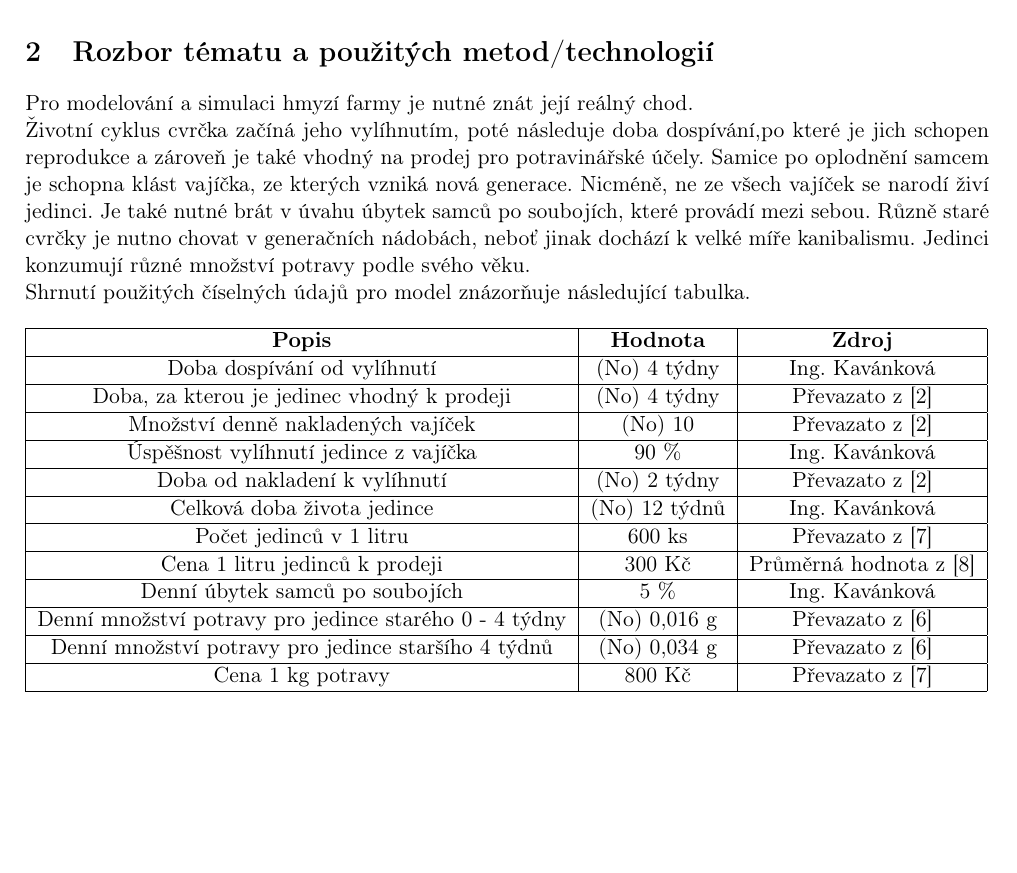
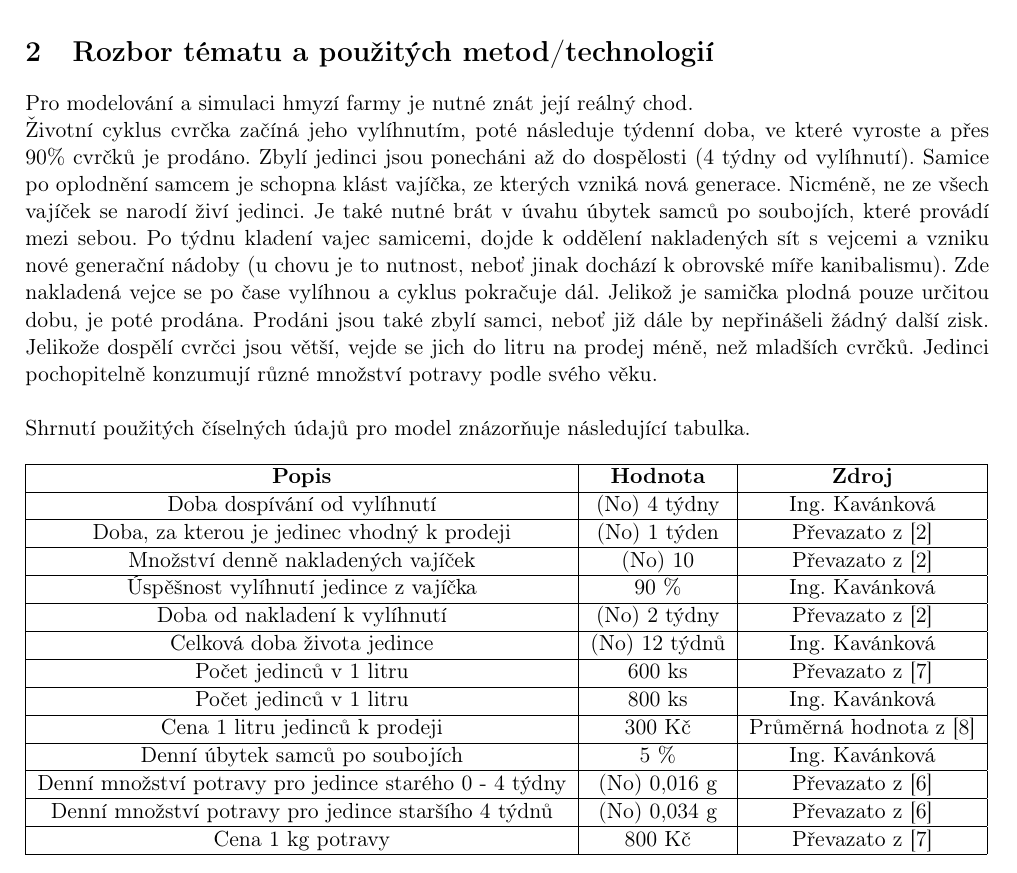
Before and after one commit to thejoeejoee/IMS-VUT-BIT-2018-2019, a LaTeX document (doc/doc.tex): part of page 3 of 5, cut so that both start at the same text, the shorter picture padded with empty space. Compiled offline with pdfLaTeX.

Commit message:
improved theory

```diff
--- a/doc/doc.tex
+++ b/doc/doc.tex
@@ -97,10 +97,14 @@ aboveskip=0pt,
 
     \section{Rozbor tématu a použitých metod/technologií}
     Pro modelování a simulaci hmyzí farmy je nutné znát její reálný chod. \\
-    Životní cyklus cvrčka začíná jeho vylíhnutím, poté následuje doba dospívání,po které je jich schopen reprodukce a zároveň
-    je také vhodný na prodej pro potravinářské účely. Samice po oplodnění samcem je schopna klást vajíčka, ze kterých vzniká
-    nová generace. Nicméně, ne ze všech vajíček se narodí živí jedinci. Je také nutné brát v úvahu úbytek samců po soubojích, které provádí mezi sebou. Různě staré cvrčky je nutno chovat v generačních nádobách,
-    neboť jinak dochází k velké míře kanibalismu. Jedinci konzumují různé množství potravy podle svého věku.\\
+    Životní cyklus cvrčka začíná jeho vylíhnutím, poté následuje týdenní doba, ve které vyroste a přes 90\% cvrčků je prodáno.
+    Zbylí jedinci jsou ponecháni až do dospělosti (4 týdny od vylíhnutí). Samice po oplodnění samcem je schopna klást vajíčka, ze kterých vzniká
+    nová generace. Nicméně, ne ze všech vajíček se narodí živí jedinci. Je také nutné brát v úvahu úbytek samců po soubojích, které provádí mezi sebou.
+    Po týdnu kladení vajec samicemi, dojde k oddělení nakladených sít s vejcemi a vzniku nové generační nádoby (u chovu je to nutnost, neboť jinak dochází
+    k obrovské míře kanibalismu). Zde nakladená vejce se po čase vylíhnou a cyklus pokračuje dál. Jelikož je samička plodná pouze určitou dobu,
+    je poté prodána. Prodáni jsou také zbylí samci, neboť již dále by nepřinášeli žádný další zisk. Jelikože dospělí cvrčci jsou větší,
+    vejde se jich do litru na prodej méně, než mladších cvrčků. Jedinci pochopitelně konzumují různé množství potravy podle svého věku. \\
+    \\
     Shrnutí použitých číselných údajů pro model znázorňuje následující tabulka.
 
     \begin{table}[h]
@@ -108,12 +112,13 @@ aboveskip=0pt,
             \hline
             \textbf{Popis}                                         & \textbf{Hodnota}      & \textbf{Zdroj}                        \\ \hline
             Doba dospívání od vylíhnutí & (No) 4 týdny & Ing. Kavánková                   \\ \hline
-            Doba, za kterou je jedinec vhodný k prodeji & (No) 4 týdny & Převazato z [\ref{kniha}]             \\ \hline
+            Doba, za kterou je jedinec vhodný k prodeji & (No) 1 týden & Převazato z [\ref{kniha}]             \\ \hline
             Množství denně nakladených vajíček & (No) 10 & Převazato z [\ref{kniha}]             \\ \hline
             Úspěšnost vylíhnutí jedince z vajíčka & 90 \%                 & Ing. Kavánková                   \\ \hline
             Doba od nakladení k vylíhnutí & (No) 2 týdny & Převazato z [\ref{kniha}]             \\ \hline
             Celková doba života jedince & (No) 12 týdnů & Ing. Kavánková                   \\ \hline
             Počet jedinců v 1 litru & 600 ks & Převazato z [\ref{forum}]             \\ \hline
+            Počet jedinců v 1 litru & 800 ks & Ing. Kavánková              \\ \hline
             Cena 1 litru jedinců k prodeji & 300 Kč & Průměrná hodnota z [\ref{cena}]       \\ \hline
             Denní úbytek samců po soubojích & 5 \%                  & Ing. Kavánková                   \\ \hline
             Denní množství potravy pro jedince starého 0 - 4 týdny & (No) 0,016 g & Převazato z [\ref{jidlo}]             \\ \hline
```
